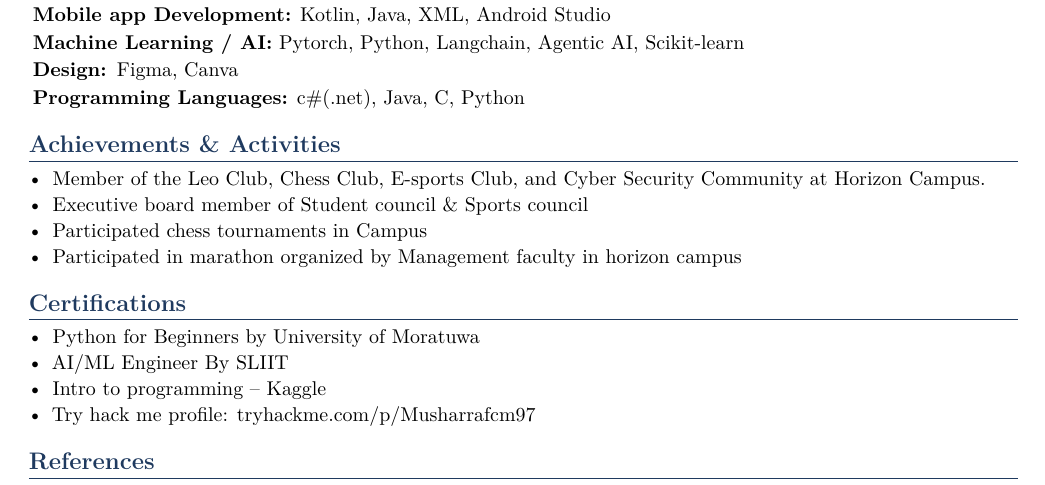
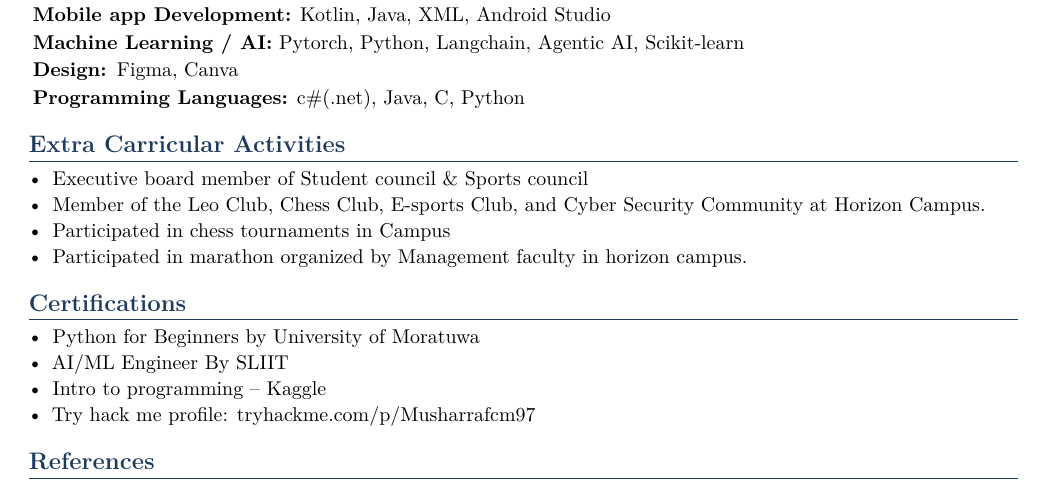
Before and after one commit to musharraf-Mac/My_CV, a LaTeX CV (Resume/Musharraf_CV_Lat.tex): part of page 2 of 2, cut so that both start at the same text. Compiled offline with pdfLaTeX.

Commit message:
minor changes

```diff
--- a/Resume/Musharraf_CV_Lat.tex
+++ b/Resume/Musharraf_CV_Lat.tex
@@ -161,12 +161,12 @@
 \end{itemize}
 
 %---------------- ACHIEVEMENTS ----------------
-\section{Achievements \& Activities}
+\section{Extra Carricular Activities}
 \begin{itemize}
+  \item Executive board member of Student council \& Sports council
   \item Member of the Leo Club, Chess Club, E-sports Club, and Cyber Security Community at Horizon Campus.
-  \item Executive board member of Student council \& Sports council
-  \item Participated chess tournaments in Campus
-  \item Participated in marathon organized by Management faculty in horizon campus
+  \item Participated in chess tournaments in Campus
+  \item Participated in marathon organized by Management faculty in horizon campus.
 \end{itemize}
 
 \section{Certifications}
```
Also changed, not shown: Resume/Musharraf_CV_Lat.pdf, Resume/Musharraf_CV_Lat.tex (3 more changed lines).
